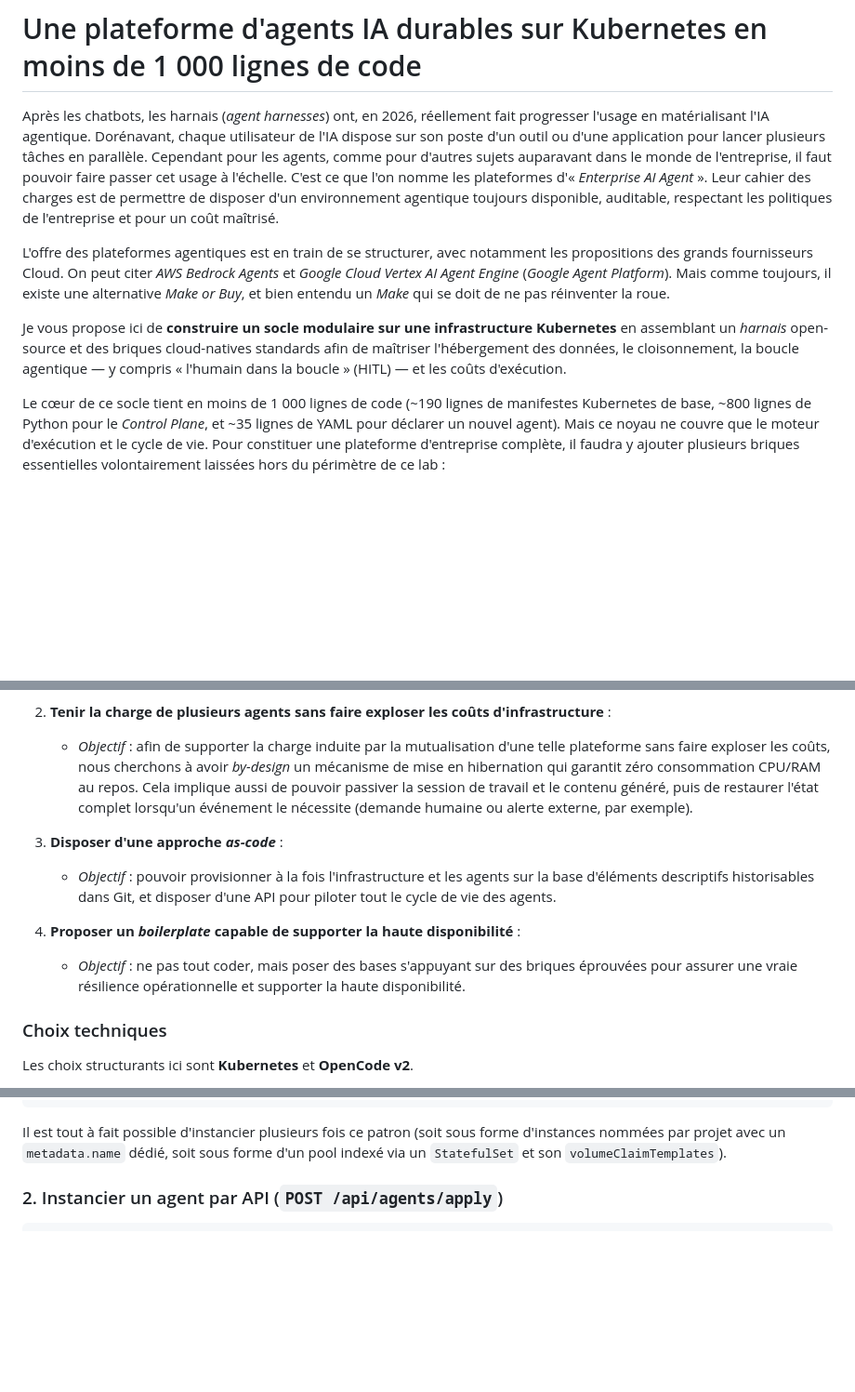
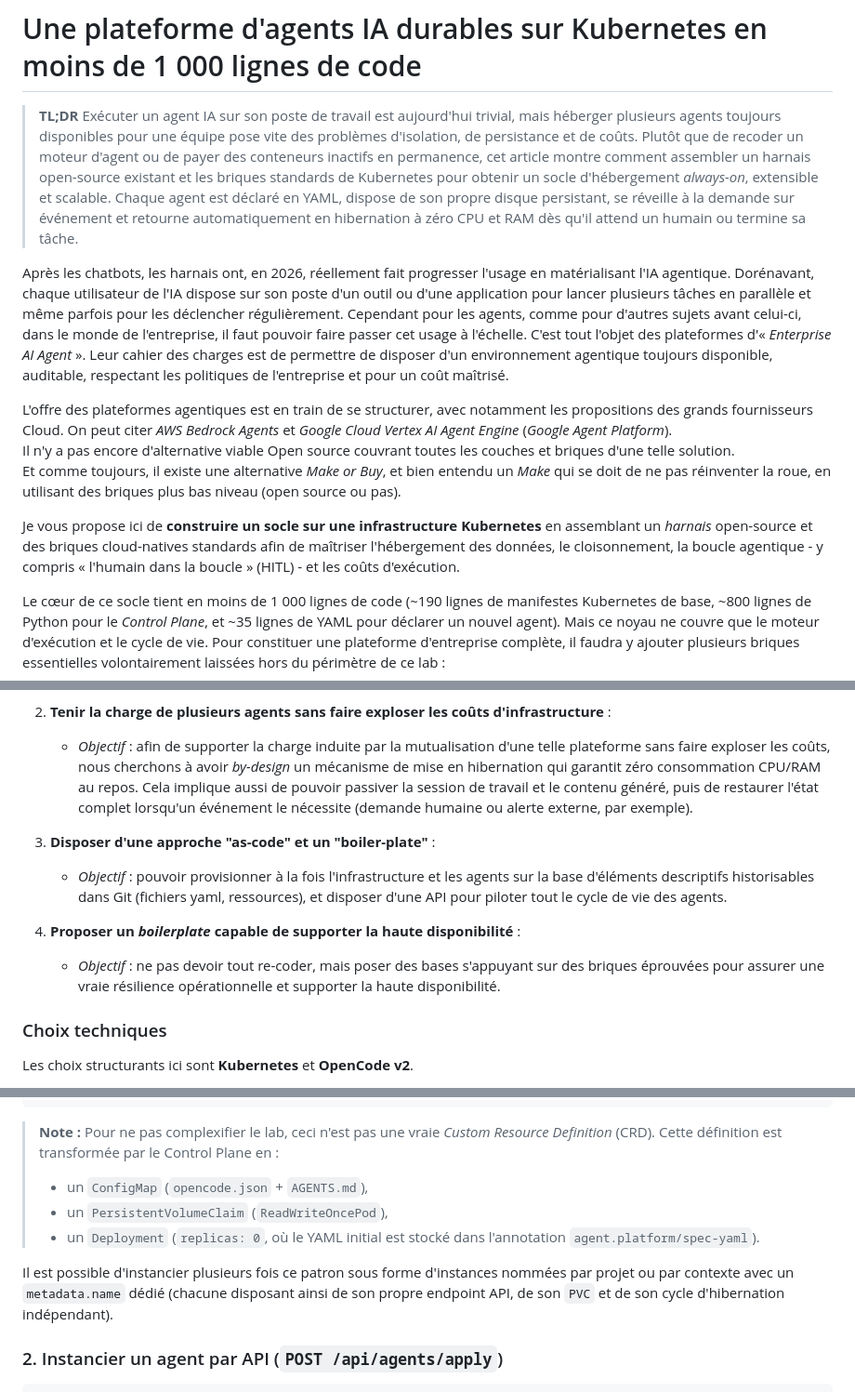
Before and after one commit to MathFrenchToast/durable-agents-k8s, a Markdown page: k8s-opencode/article-k8s-eaia-plateform.md, 3 parts joined by grey strips. Shown at 93% size. GitHub-like rendering; blank space fills up the shorter version.

Commit message:
docs(article): add TL;DR, Harness Leaderboard & Litestream notes, and simplify multi-instance section

````diff
--- a/k8s-opencode/article-k8s-eaia-plateform.md
+++ b/k8s-opencode/article-k8s-eaia-plateform.md
@@ -1,15 +1,19 @@
 # Une plateforme d'agents IA durables sur Kubernetes en moins de 1 000 lignes de code
 
-Après les chatbots, les harnais (*agent harnesses*) ont, en 2026, réellement fait progresser l'usage en matérialisant l'IA agentique.
-Dorénavant, chaque utilisateur de l'IA dispose sur son poste d'un outil ou d'une application pour lancer plusieurs tâches en parallèle.
-Cependant pour les agents, comme pour d'autres sujets auparavant dans le monde de l'entreprise, il faut pouvoir faire passer cet usage à l'échelle.
-C'est ce que l'on nomme les plateformes d'« *Enterprise AI Agent* ».
+> **TL;DR**
+> Exécuter un agent IA sur son poste de travail est aujourd'hui trivial, mais héberger plusieurs agents toujours disponibles pour une équipe pose vite des problèmes d'isolation, de persistance et de coûts. Plutôt que de recoder un moteur d'agent ou de payer des conteneurs inactifs en permanence, cet article montre comment assembler un harnais open-source existant et les briques standards de Kubernetes pour obtenir un socle d'hébergement *always-on*, extensible et scalable. Chaque agent est déclaré en YAML, dispose de son propre disque persistant, se réveille à la demande sur événement et retourne automatiquement en hibernation à zéro CPU et RAM dès qu'il attend un humain ou termine sa tâche.
+
+Après les chatbots, les harnais ont, en 2026, réellement fait progresser l'usage en matérialisant l'IA agentique.
+Dorénavant, chaque utilisateur de l'IA dispose sur son poste d'un outil ou d'une application pour lancer plusieurs tâches en parallèle et même parfois pour les déclencher régulièrement.
+Cependant pour les agents, comme pour d'autres sujets avant celui-ci, dans le monde de l'entreprise, il faut pouvoir faire passer cet usage à l'échelle.
+C'est tout l'objet des plateformes d'« *Enterprise AI Agent* ».
 Leur cahier des charges est de permettre de disposer d'un environnement agentique toujours disponible, auditable, respectant les politiques de l'entreprise et pour un coût maîtrisé.
 
 L'offre des plateformes agentiques est en train de se structurer, avec notamment les propositions des grands fournisseurs Cloud. On peut citer *AWS Bedrock Agents* et *Google Cloud Vertex AI Agent Engine* (*Google Agent Platform*).
-Mais comme toujours, il existe une alternative *Make or Buy*, et bien entendu un *Make* qui se doit de ne pas réinventer la roue.
+Il n'y a pas encore d'alternative viable Open source couvrant toutes les couches et briques d'une telle solution.
+Et comme toujours, il existe une alternative *Make or Buy*, et bien entendu un *Make* qui se doit de ne pas réinventer la roue, en utilisant des briques plus bas niveau (open source ou pas).
 
-Je vous propose ici de **construire un socle modulaire sur une infrastructure Kubernetes** en assemblant un *harnais* open-source et des briques cloud-natives standards afin de maîtriser l'hébergement des données, le cloisonnement, la boucle agentique — y compris « l'humain dans la boucle » (HITL) — et les coûts d'exécution.
+Je vous propose ici de **construire un socle sur une infrastructure Kubernetes** en assemblant un *harnais* open-source et des briques cloud-natives standards afin de maîtriser l'hébergement des données, le cloisonnement, la boucle agentique - y compris « l'humain dans la boucle » (HITL) - et les coûts d'exécution.
 
 Le cœur de ce socle tient en moins de 1 000 lignes de code (~190 lignes de manifestes Kubernetes de base, ~800 lignes de Python pour le *Control Plane*, et ~35 lignes de YAML pour déclarer un nouvel agent).
 Mais ce noyau ne couvre que le moteur d'exécution et le cycle de vie. Pour constituer une plateforme d'entreprise complète, il faudra y ajouter plusieurs briques essentielles volontairement laissées hors du périmètre de ce lab :
@@ -32,11 +36,11 @@ Mais ce noyau ne couvre que le moteur d'exécution et le cycle de vie. Pour cons
 2. **Tenir la charge de plusieurs agents sans faire exploser les coûts d'infrastructure** :
    - *Objectif* : afin de supporter la charge induite par la mutualisation d'une telle plateforme sans faire exploser les coûts, nous cherchons à avoir *by-design* un mécanisme de mise en hibernation qui garantit zéro consommation CPU/RAM au repos. Cela implique aussi de pouvoir passiver la session de travail et le contenu généré, puis de restaurer l'état complet lorsqu'un événement le nécessite (demande humaine ou alerte externe, par exemple).
 
-3. **Disposer d'une approche *as-code*** :
-   - *Objectif* : pouvoir provisionner à la fois l'infrastructure et les agents sur la base d'éléments descriptifs historisables dans Git, et disposer d'une API pour piloter tout le cycle de vie des agents.
+3. **Disposer d'une approche "as-code" et un "boiler-plate"** :
+   - *Objectif* : pouvoir provisionner à la fois l'infrastructure et les agents sur la base d'éléments descriptifs historisables dans Git (fichiers yaml, ressources), et disposer d'une API pour piloter tout le cycle de vie des agents.
 
 4. **Proposer un *boilerplate* capable de supporter la haute disponibilité** :
-   - *Objectif* : ne pas tout coder, mais poser des bases s'appuyant sur des briques éprouvées pour assurer une vraie résilience opérationnelle et supporter la haute disponibilité.
+   - *Objectif* : ne pas devoir tout re-coder, mais poser des bases s'appuyant sur des briques éprouvées pour assurer une vraie résilience opérationnelle et supporter la haute disponibilité.
 
 ### Choix techniques
 
@@ -147,7 +155,12 @@ spec:
     Écris des fichiers complets dans /data/workspace avec l'outil write.
 ```
 
-Il est tout à fait possible d'instancier plusieurs fois ce patron (soit sous forme d'instances nommées par projet avec un `metadata.name` dédié, soit sous forme d'un pool indexé via un `StatefulSet` et son `volumeClaimTemplates`).
+> **Note :** Pour ne pas complexifier le lab, ceci n'est pas une vraie *Custom Resource Definition* (CRD). Cette définition est transformée par le Control Plane en :
+> - un `ConfigMap` (`opencode.json` + `AGENTS.md`),
+> - un `PersistentVolumeClaim` (`ReadWriteOncePod`),
+> - un `Deployment` (`replicas: 0`, où le YAML initial est stocké dans l'annotation `agent.platform/spec-yaml`).
+
+Il est possible d'instancier plusieurs fois ce patron sous forme d'instances nommées par projet ou par contexte avec un `metadata.name` dédié (chacune disposant ainsi de son propre endpoint API, de son `PVC` et de son cycle d'hibernation indépendant).
 
 ### 2. Instancier un agent par API (`POST /api/agents/apply`)
 
````
Also changed, not shown: other parts of k8s-opencode/article-k8s-eaia-plateform.md (+6 -1 lines).
